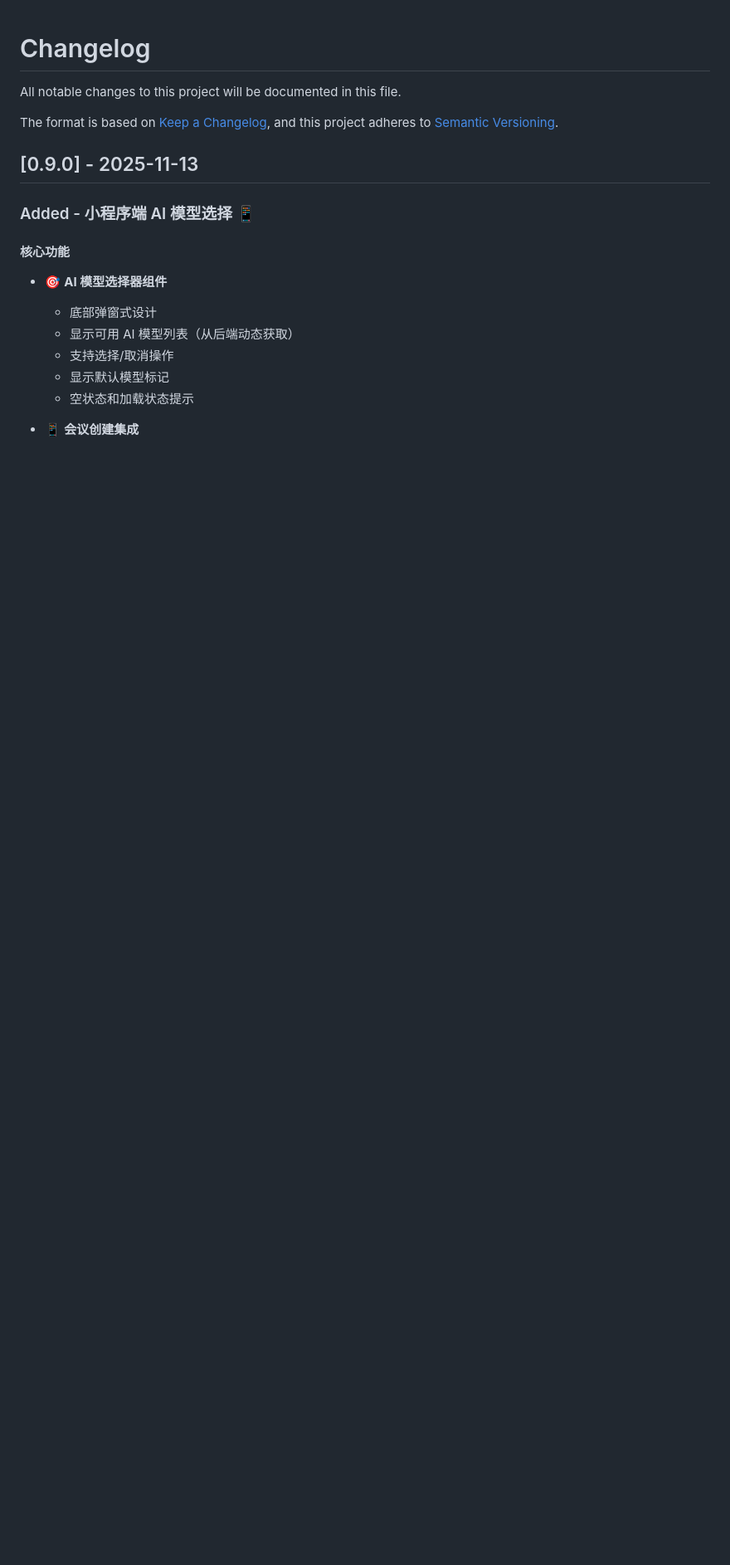
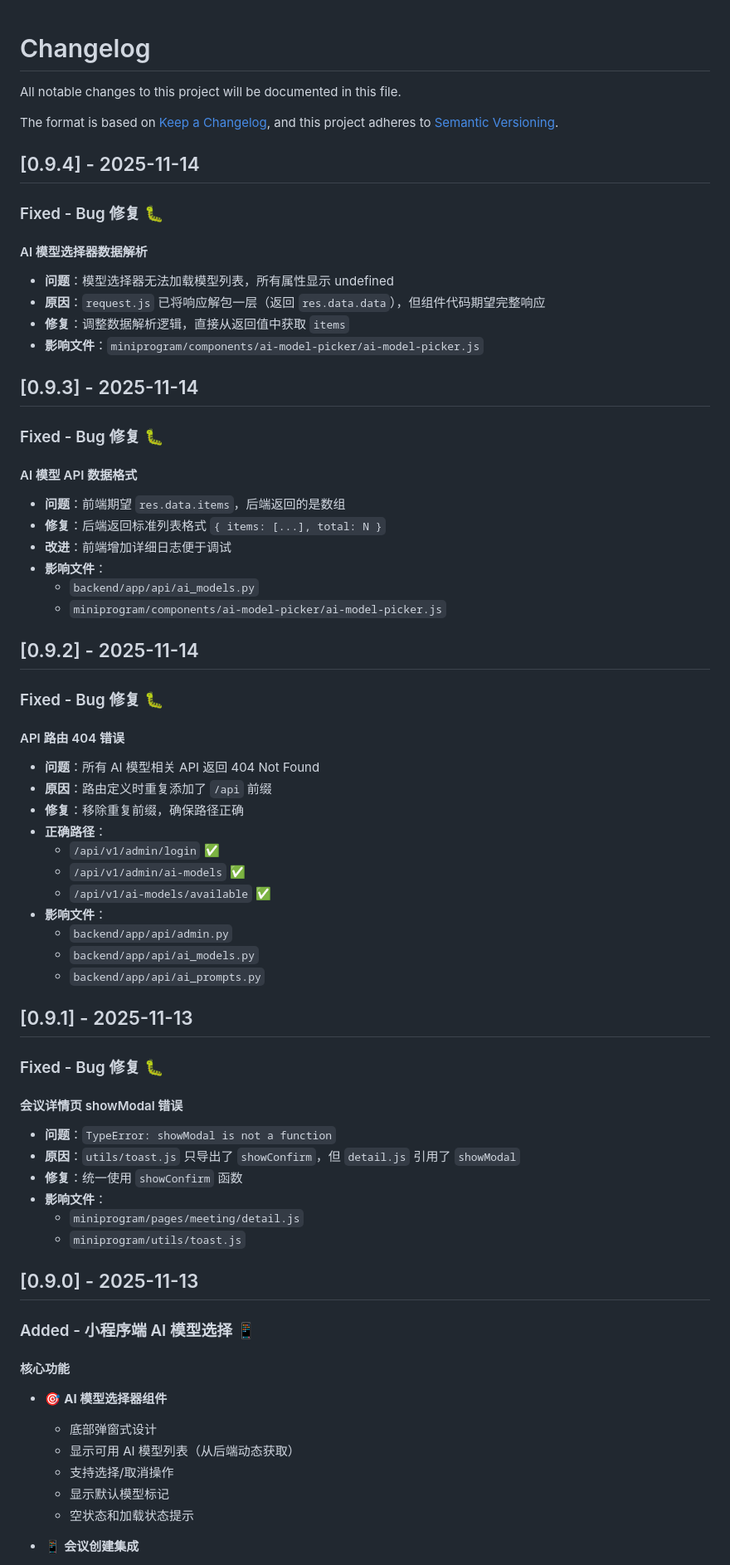
Before and after one commit to cosmosva/Cshine, a Markdown page: docs/core/CHANGELOG.md, the part around the change. Shown at 83% size. Rendered like a GitHub page; blank space fills up the shorter version.

Commit message:
docs: 更新 CHANGELOG 记录 v0.9.1-v0.9.4 Bug 修复
📝 新增版本记录
- v0.9.4: AI 模型选择器数据解析修复
- v0.9.3: AI 模型 API 数据格式修复
- v0.9.2: API 路由 404 错误修复
- v0.9.1: 会议详情页 showModal 错误修复

🐛 Bug 修复汇总
1. API 路由前缀重复（404）
2. 后端返回数据格式不匹配
3. 前端数据解析逻辑错误
4. 工具函数引用错误

✅ 全部修复完成

```diff
--- a/docs/core/CHANGELOG.md
+++ b/docs/core/CHANGELOG.md
@@ -4,6 +4,57 @@ All notable changes to this project will be documented in this file.
 
 The format is based on [Keep a Changelog](https://keepachangelog.com/en/1.0.0/),
 and this project adheres to [Semantic Versioning](https://semver.org/spec/v2.0.0.html).
+
+## [0.9.4] - 2025-11-14
+
+### Fixed - Bug 修复 🐛
+
+#### AI 模型选择器数据解析
+- **问题**：模型选择器无法加载模型列表，所有属性显示 undefined
+- **原因**：`request.js` 已将响应解包一层（返回 `res.data.data`），但组件代码期望完整响应
+- **修复**：调整数据解析逻辑，直接从返回值中获取 `items`
+- **影响文件**：`miniprogram/components/ai-model-picker/ai-model-picker.js`
+
+## [0.9.3] - 2025-11-14
+
+### Fixed - Bug 修复 🐛
+
+#### AI 模型 API 数据格式
+- **问题**：前端期望 `res.data.items`，后端返回的是数组
+- **修复**：后端返回标准列表格式 `{ items: [...], total: N }`
+- **改进**：前端增加详细日志便于调试
+- **影响文件**：
+  - `backend/app/api/ai_models.py`
+  - `miniprogram/components/ai-model-picker/ai-model-picker.js`
+
+## [0.9.2] - 2025-11-14
+
+### Fixed - Bug 修复 🐛
+
+#### API 路由 404 错误
+- **问题**：所有 AI 模型相关 API 返回 404 Not Found
+- **原因**：路由定义时重复添加了 `/api` 前缀
+- **修复**：移除重复前缀，确保路径正确
+- **正确路径**：
+  - `/api/v1/admin/login` ✅
+  - `/api/v1/admin/ai-models` ✅
+  - `/api/v1/ai-models/available` ✅
+- **影响文件**：
+  - `backend/app/api/admin.py`
+  - `backend/app/api/ai_models.py`
+  - `backend/app/api/ai_prompts.py`
+
+## [0.9.1] - 2025-11-13
+
+### Fixed - Bug 修复 🐛
+
+#### 会议详情页 showModal 错误
+- **问题**：`TypeError: showModal is not a function`
+- **原因**：`utils/toast.js` 只导出了 `showConfirm`，但 `detail.js` 引用了 `showModal`
+- **修复**：统一使用 `showConfirm` 函数
+- **影响文件**：
+  - `miniprogram/pages/meeting/detail.js`
+  - `miniprogram/utils/toast.js`
 
 ## [0.9.0] - 2025-11-13
 
```
